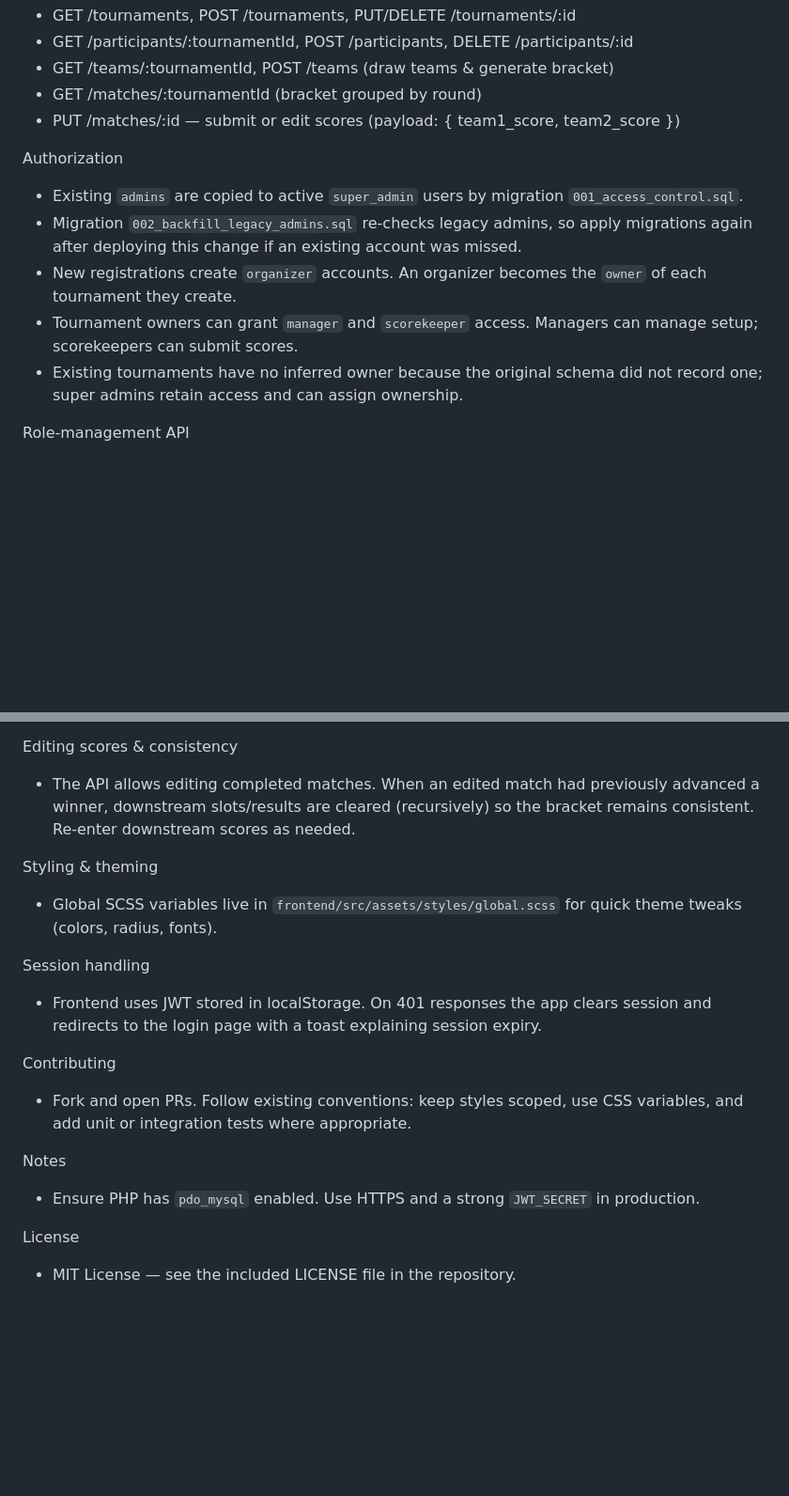
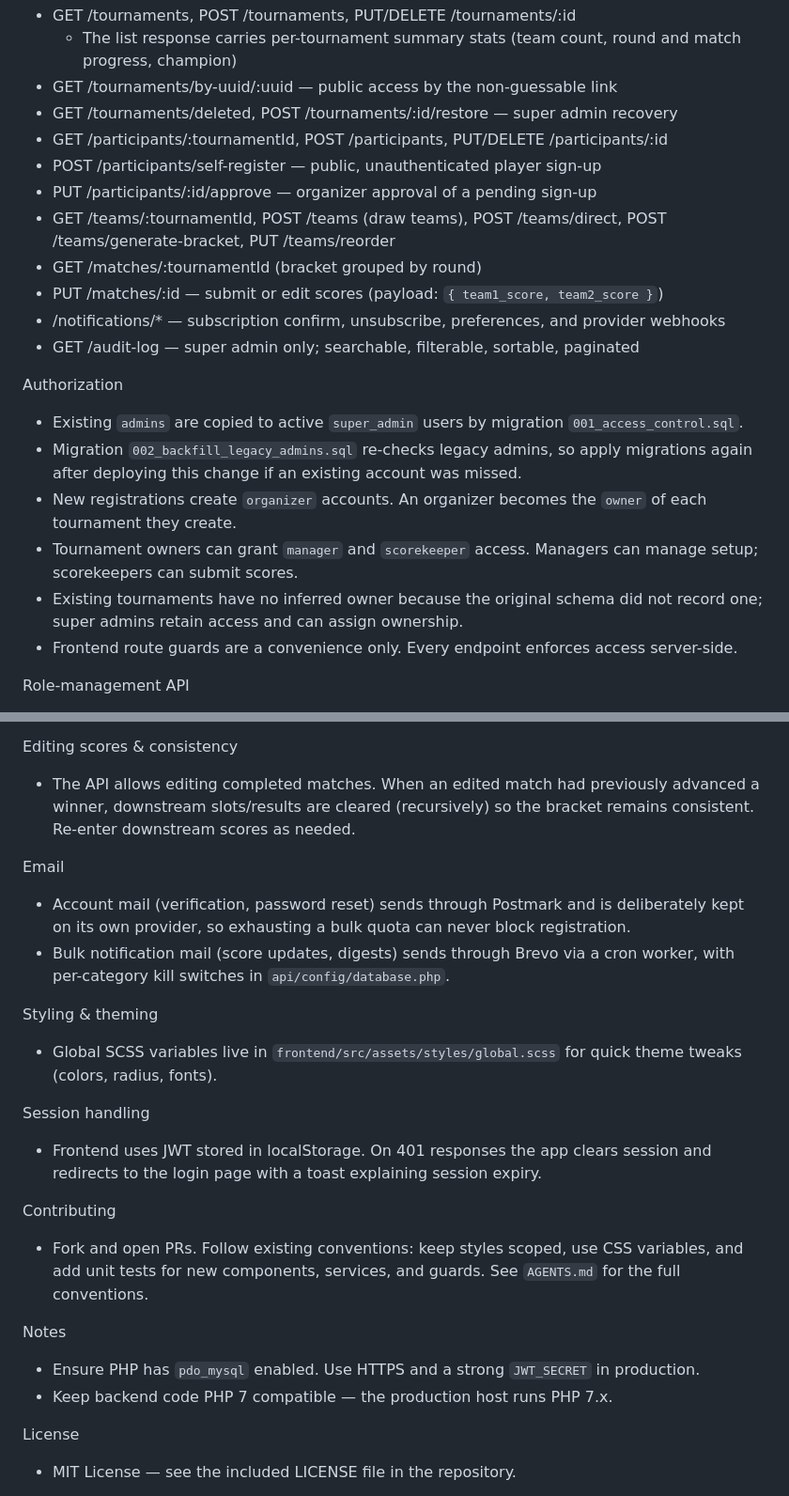
Before and after one commit to colforbin13/bagstourney, a Markdown page: README.md, 2 parts joined by grey strips. Shown at 94% size. GitHub-like rendering; blank space fills up the shorter version.

```diff
--- a/README.md
+++ b/README.md
@@ -57,8 +116,15 @@ API (key endpoints)
 - GET /tournaments, POST /tournaments, PUT/DELETE /tournaments/:id
-- GET /participants/:tournamentId, POST /participants, DELETE /participants/:id
-- GET /teams/:tournamentId, POST /teams (draw teams & generate bracket)
+  - The list response carries per-tournament summary stats (team count, round and match progress, champion)
+- GET /tournaments/by-uuid/:uuid — public access by the non-guessable link
+- GET /tournaments/deleted, POST /tournaments/:id/restore — super admin recovery
+- GET /participants/:tournamentId, POST /participants, PUT/DELETE /participants/:id
+- POST /participants/self-register — public, unauthenticated player sign-up
+- PUT /participants/:id/approve — organizer approval of a pending sign-up
+- GET /teams/:tournamentId, POST /teams (draw teams), POST /teams/direct, POST /teams/generate-bracket, PUT /teams/reorder
 - GET /matches/:tournamentId (bracket grouped by round)
-- PUT /matches/:id — submit or edit scores (payload: { team1_score, team2_score })
+- PUT /matches/:id — submit or edit scores (payload: `{ team1_score, team2_score }`)
+- /notifications/* — subscription confirm, unsubscribe, preferences, and provider webhooks
+- GET /audit-log — super admin only; searchable, filterable, sortable, paginated
 
 Authorization
 - Existing `admins` are copied to active `super_admin` users by migration `001_access_control.sql`.
@@ -66,6 +132,7 @@ Authorization
 - New registrations create `organizer` accounts. An organizer becomes the `owner` of each tournament they create.
 - Tournament owners can grant `manager` and `scorekeeper` access. Managers can manage setup; scorekeepers can submit scores.
 - Existing tournaments have no inferred owner because the original schema did not record one; super admins retain access and can assign ownership.
+- Frontend route guards are a convenience only. Every endpoint enforces access server-side.
 
 Role-management API
 - POST /auth/register creates an organizer account (username, email, password).
@@ -77,6 +144,10 @@ Role-management API
 Editing scores & consistency
 - The API allows editing completed matches. When an edited match had previously advanced a winner, downstream slots/results are cleared (recursively) so the bracket remains consistent. Re-enter downstream scores as needed.
 
+Email
+- Account mail (verification, password reset) sends through Postmark and is deliberately kept on its own provider, so exhausting a bulk quota can never block registration.
+- Bulk notification mail (score updates, digests) sends through Brevo via a cron worker, with per-category kill switches in `api/config/database.php`.
+
 Styling & theming
 - Global SCSS variables live in `frontend/src/assets/styles/global.scss` for quick theme tweaks (colors, radius, fonts).
 
@@ -84,10 +155,11 @@ Session handling
 - Frontend uses JWT stored in localStorage. On 401 responses the app clears session and redirects to the login page with a toast explaining session expiry.
 
 Contributing
-- Fork and open PRs. Follow existing conventions: keep styles scoped, use CSS variables, and add unit or integration tests where appropriate.
+- Fork and open PRs. Follow existing conventions: keep styles scoped, use CSS variables, and add unit tests for new components, services, and guards. See `AGENTS.md` for the full conventions.
 
 Notes
 - Ensure PHP has `pdo_mysql` enabled. Use HTTPS and a strong `JWT_SECRET` in production.
+- Keep backend code PHP 7 compatible — the production host runs PHP 7.x.
 
 License
 - MIT License — see the included LICENSE file in the repository.
```
Also changed, not shown: other parts of README.md (+74 -15 lines).
